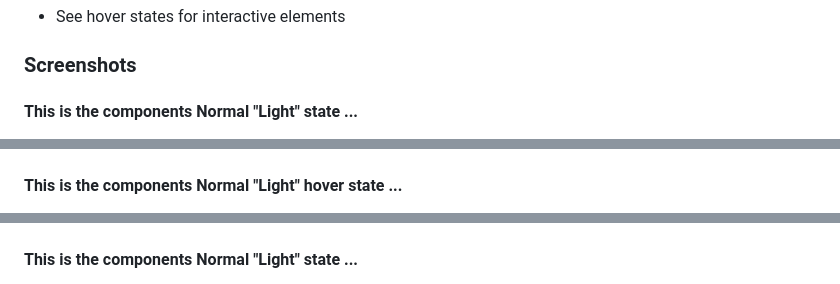
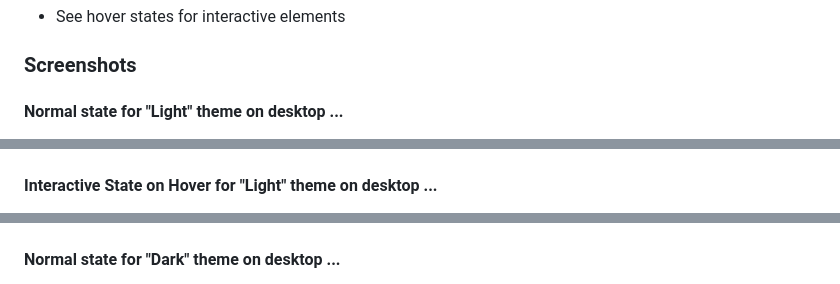
Before and after one commit to stevenabaco/social-media-dashboard-with-theme-switcher, a Markdown page: README.md, 3 parts joined by grey strips. GitHub-like rendering.

```diff
--- a/README.md
+++ b/README.md
@@ -25,14 +25,14 @@ Users should be able to:
 
 ### Screenshots
 
-#### This is the components Normal "Light" state ... <br>
+#### Normal state for "Light" theme on desktop ... <br>
 
 ![](/images/desktop-light-theme-normal.png)
 
-#### This is the components Normal "Light" hover state ... <br>
+#### Interactive State on Hover for "Light" theme on desktop ... <br>
 
 ![](/images/desktop-light-theme-hover.png)
 
-#### This is the components Normal "Light" state ... <br>
+#### Normal state for "Dark" theme on desktop ... <br>
 
 ![](/images/desktop-dark-theme-normal.png)
```
Also changed, not shown: other parts of README.md (+2 -2 lines), images/desktop-dark-theme-hover.png (added), 1 other file.
